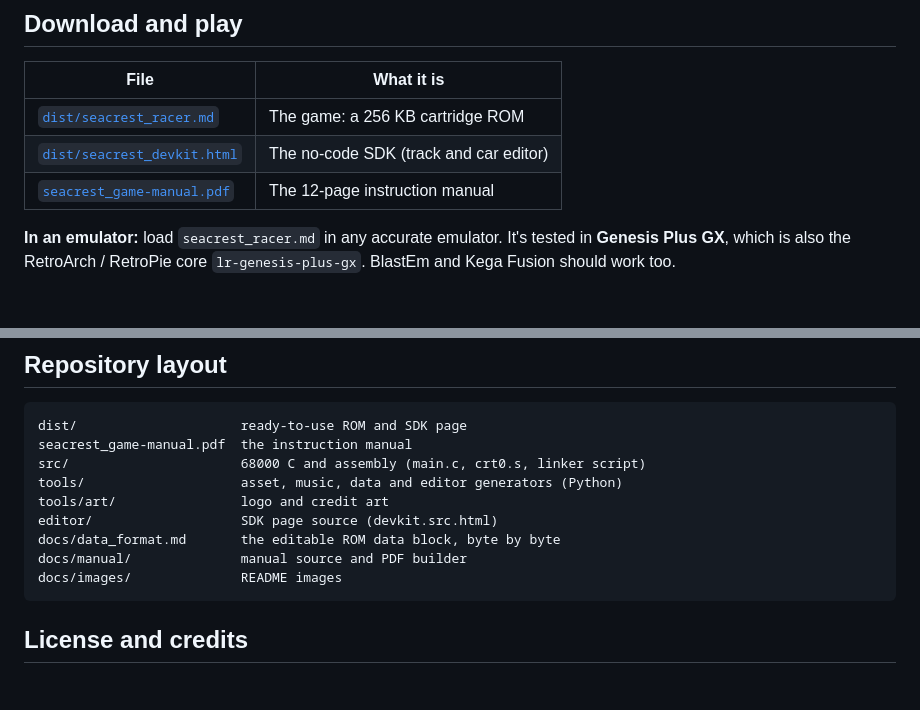
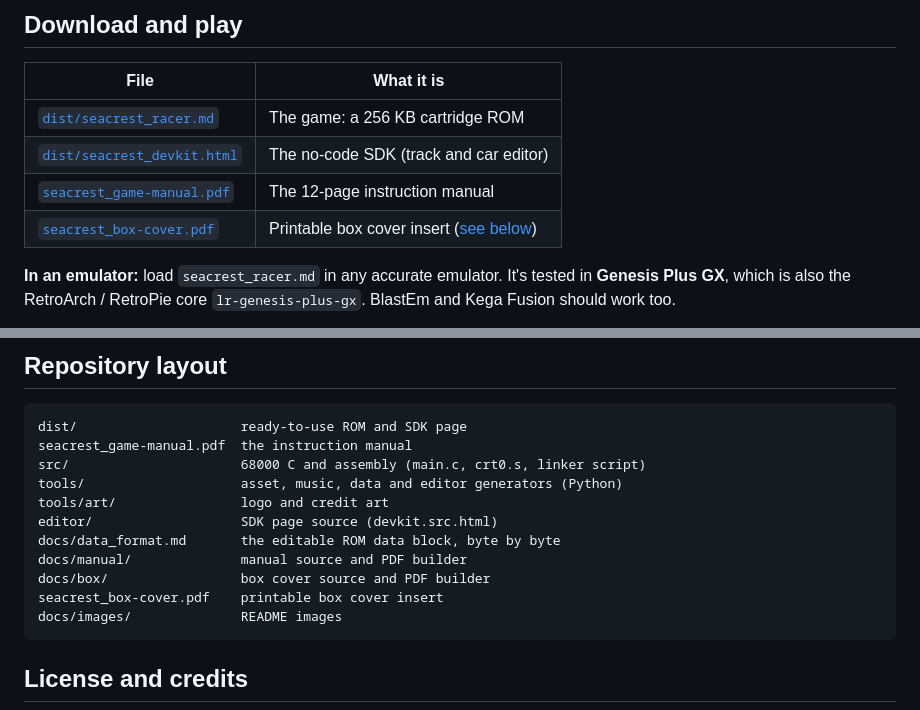
Before and after one commit to renderedsheep/seacrest-racer, a Markdown page: README.md, 2 parts joined by grey strips. GitHub-like rendering; blank space fills up the shorter version.

````diff
--- a/README.md
+++ b/README.md
@@ -49,6 +50,7 @@ Seacrest Racer is a love letter to mid-90s arcade racers, running on a stock 16-
 | [`dist/seacrest_racer.md`](dist/seacrest_racer.md) | The game: a 256 KB cartridge ROM |
 | [`dist/seacrest_devkit.html`](dist/seacrest_devkit.html) | The no-code SDK (track and car editor) |
 | [`seacrest_game-manual.pdf`](seacrest_game-manual.pdf) | The 12-page instruction manual |
+| [`seacrest_box-cover.pdf`](seacrest_box-cover.pdf) | Printable box cover insert ([see below](#box-art)) |
 
 **In an emulator:** load `seacrest_racer.md` in any accurate emulator. It's tested in **Genesis Plus GX**, which is also the RetroArch / RetroPie core `lr-genesis-plus-gx`. BlastEm and Kega Fusion should work too.
 
@@ -183,6 +202,8 @@ tools/art/                logo and credit art
 editor/                   SDK page source (devkit.src.html)
 docs/data_format.md       the editable ROM data block, byte by byte
 docs/manual/              manual source and PDF builder
+docs/box/                 box cover source and PDF builder
+seacrest_box-cover.pdf    printable box cover insert
 docs/images/              README images
 ```
 
````
Also changed, not shown: other parts of README.md (+18 -0 lines), docs/images/box_cover.png (added), docs/images/playablefx_vertical_tb.png (added), 4 other files.
